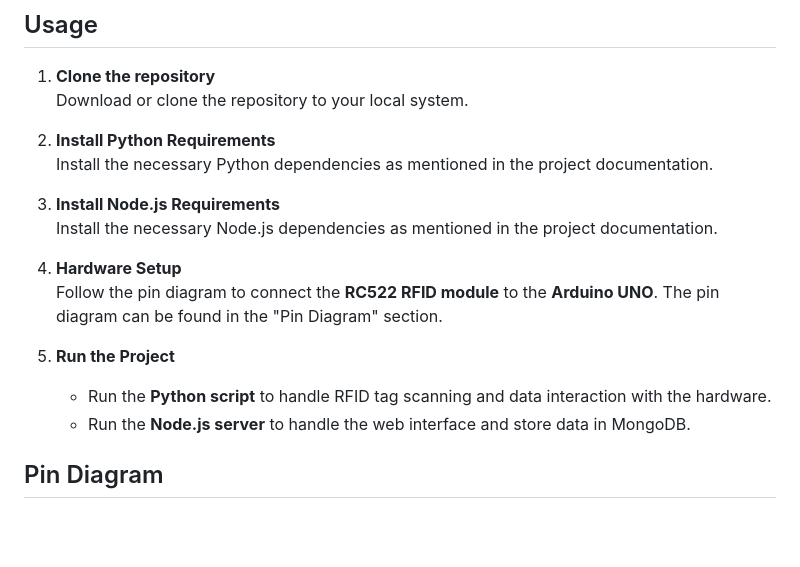
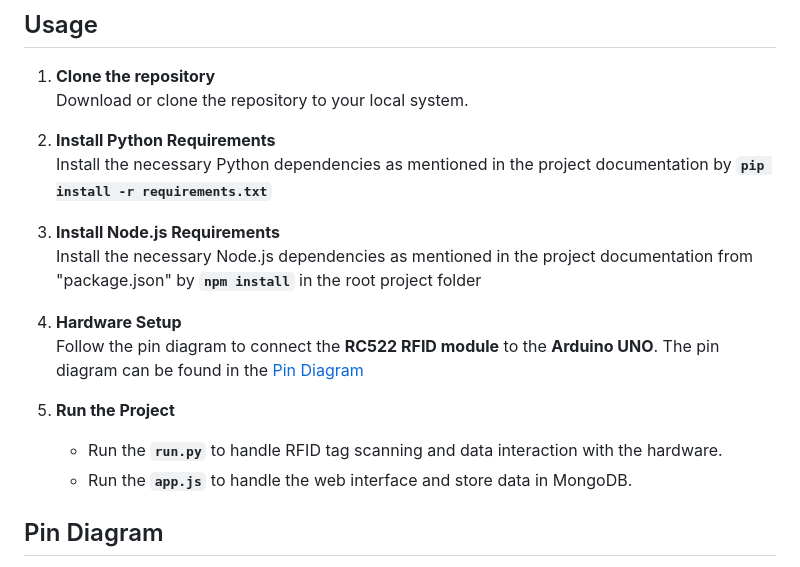
Before and after one commit to rahulpandharkar/tagwise, a Markdown page: README.md, the part around the change. Rendered like a GitHub page; blank space fills up the shorter version.

```diff
--- a/README.md
+++ b/README.md
@@ -39,17 +39,17 @@ This is a college project that integrates hardware components such as the Arduin
    Download or clone the repository to your local system.
 
 2. **Install Python Requirements**
-   Install the necessary Python dependencies as mentioned in the project documentation.
+   Install the necessary Python dependencies as mentioned in the project documentation by **`pip install -r requirements.txt`**
 
 3. **Install Node.js Requirements**
-   Install the necessary Node.js dependencies as mentioned in the project documentation.
+   Install the necessary Node.js dependencies as mentioned in the project documentation from "package.json" by **`npm install`** in the root project folder
 
 4. **Hardware Setup**
-   Follow the pin diagram to connect the **RC522 RFID module** to the **Arduino UNO**. The pin diagram can be found in the "Pin Diagram" section.
+   Follow the pin diagram to connect the **RC522 RFID module** to the **Arduino UNO**. The pin diagram can be found in the [Pin Diagram](#pin-diagram)
 
 5. **Run the Project**
-   - Run the **Python script** to handle RFID tag scanning and data interaction with the hardware.
-   - Run the **Node.js server** to handle the web interface and store data in MongoDB.
+   - Run the **`run.py`** to handle RFID tag scanning and data interaction with the hardware.
+   - Run the **`app.js`** to handle the web interface and store data in MongoDB.
 
 ## Pin Diagram
 
```
